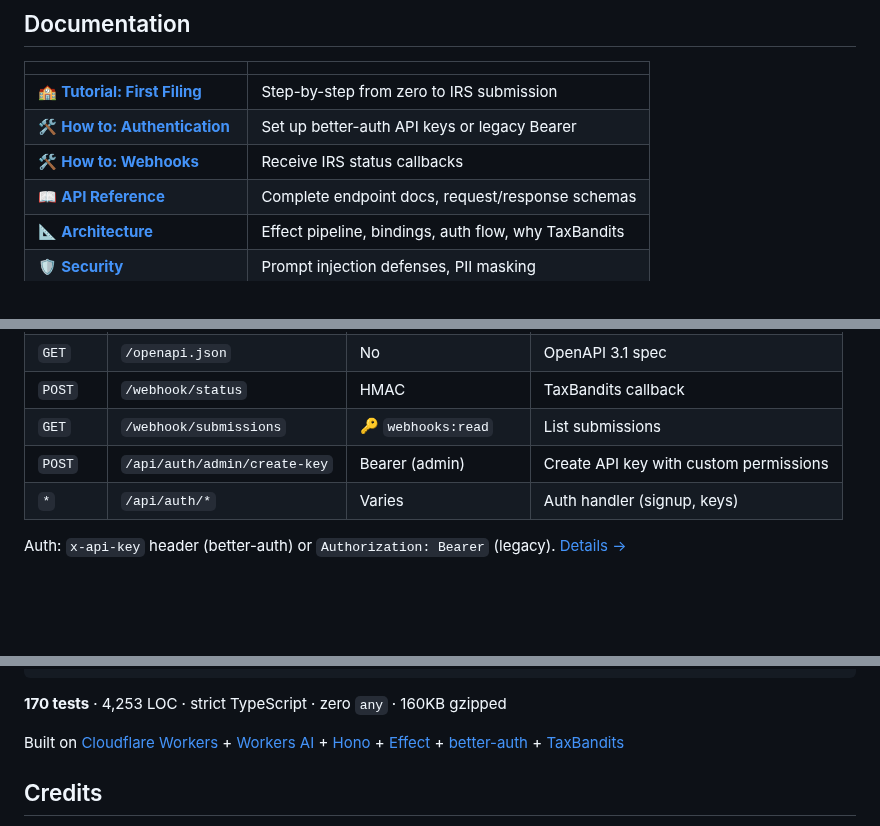
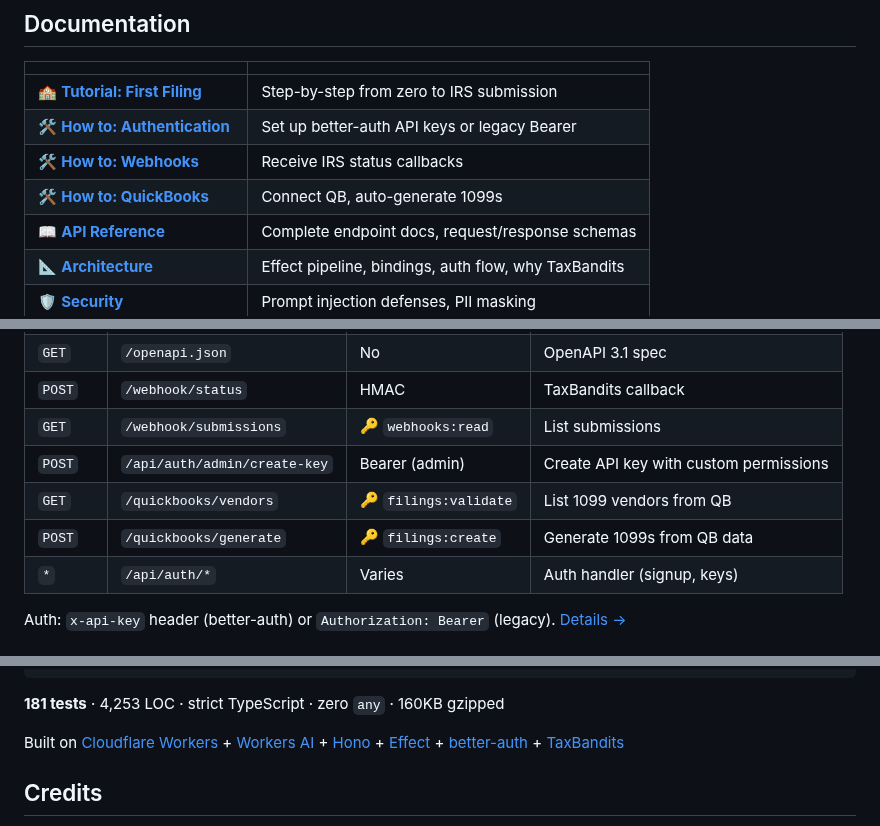
Before and after one commit to acoyfellow/tax-agent, a Markdown page: README.md, 3 parts joined by grey strips. Drawn GitHub-style; blank space fills up the shorter version.

Commit message:
docs: QuickBooks integration guide, update README with QB routes
Co-authored-by: Shelley <shelley@exe.dev>

````diff
--- a/README.md
+++ b/README.md
@@ -67,6 +67,7 @@ curl -X POST https://tax-agent.coey.dev/api/auth/migrate \
 | 🏫 **[Tutorial: First Filing](docs/tutorial-first-filing.md)** | Step-by-step from zero to IRS submission |
 | 🛠️ **[How to: Authentication](docs/howto-authentication.md)** | Set up better-auth API keys or legacy Bearer |
 | 🛠️ **[How to: Webhooks](docs/howto-webhooks.md)** | Receive IRS status callbacks |
+| 🛠️ **[How to: QuickBooks](docs/howto-quickbooks.md)** | Connect QB, auto-generate 1099s |
 | 📖 **[API Reference](docs/reference-api.md)** | Complete endpoint docs, request/response schemas |
 | 📐 **[Architecture](docs/explanation-architecture.md)** | Effect pipeline, bindings, auth flow, why TaxBandits |
 | 🛡️ **[Security](docs/explanation-security.md)** | Prompt injection defenses, PII masking |
@@ -88,6 +89,8 @@ curl -X POST https://tax-agent.coey.dev/api/auth/migrate \
 | `POST` | `/webhook/status` | HMAC | TaxBandits callback |
 | `GET` | `/webhook/submissions` | 🔑 `webhooks:read` | List submissions |
 | `POST` | `/api/auth/admin/create-key` | Bearer (admin) | Create API key with custom permissions |
+| `GET` | `/quickbooks/vendors` | 🔑 `filings:validate` | List 1099 vendors from QB |
+| `POST` | `/quickbooks/generate` | 🔑 `filings:create` | Generate 1099s from QB data |
 | `*` | `/api/auth/*` | Varies | Auth handler (signup, keys) |
 
 Auth: `x-api-key` header (better-auth) or `Authorization: Bearer` (legacy). [Details →](docs/howto-authentication.md)
@@ -110,7 +113,7 @@ src/
 docs/                     # Diátaxis-structured documentation
 ```
 
-**170 tests** · 4,253 LOC · strict TypeScript · zero `any` · 160KB gzipped
+**181 tests** · 4,253 LOC · strict TypeScript · zero `any` · 160KB gzipped
 
 Built on [Cloudflare Workers](https://developers.cloudflare.com/workers/) + [Workers AI](https://developers.cloudflare.com/workers-ai/) + [Hono](https://hono.dev) + [Effect](https://effect.website) + [better-auth](https://better-auth.com) + [TaxBandits](https://developer.taxbandits.com)
 
````
Also changed, not shown: docs/howto-quickbooks.md (added, +124 -0 lines).
